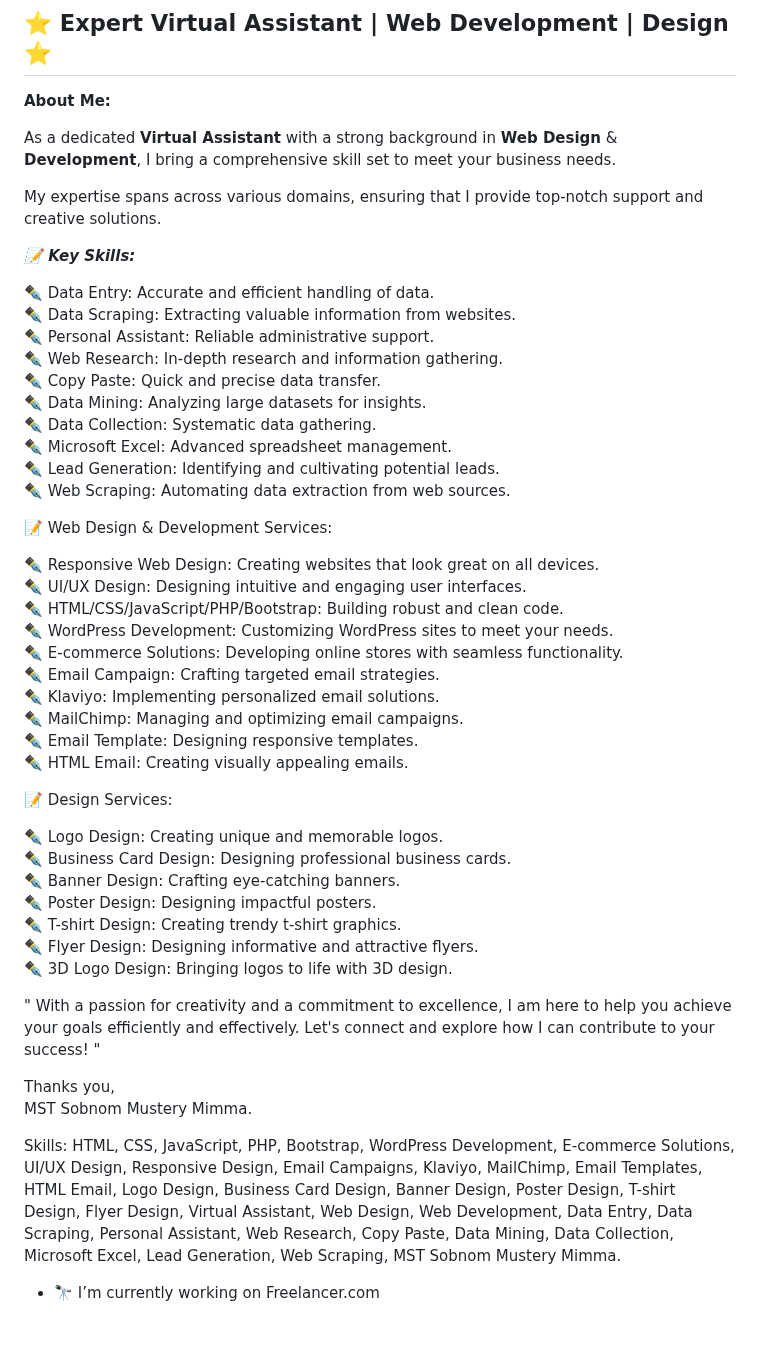
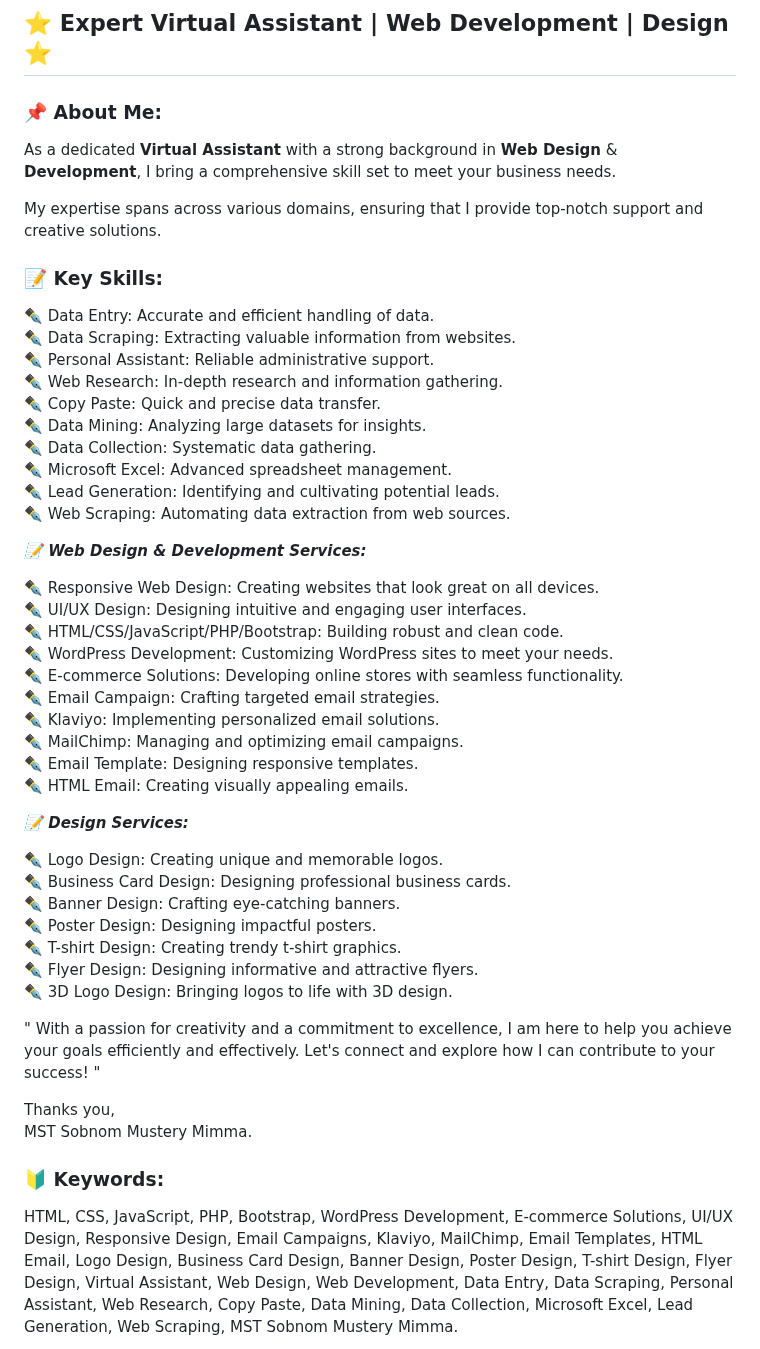
Before and after one commit to sobnommustery345/sobnommustery345, a Markdown page: README.md, the part around one of its changes. Drawn GitHub-style.

```diff
--- a/README.md
+++ b/README.md
@@ -3,13 +3,13 @@
 # Hi there 👋, my name is MST Sobnom Mustery Mimma
 ## ⭐ Expert Virtual Assistant | Web Development | Design ⭐
 
-**About Me:**
+### 📌 About Me:
 
 As a dedicated **Virtual Assistant** with a strong background in **Web Design** & **Development**, I bring a comprehensive skill set to meet your business needs.
 
 My expertise spans across various domains, ensuring that I provide top-notch support and creative solutions.
 
-***📝 Key Skills:***
+### 📝 Key Skills:
 
 ✒️ Data Entry: Accurate and efficient handling of data.<br>
 ✒️ Data Scraping: Extracting valuable information from websites.<br>
@@ -22,7 +22,7 @@ My expertise spans across various domains, ensuring that I provide top-notch sup
 ✒️ Lead Generation: Identifying and cultivating potential leads.<br>
 ✒️ Web Scraping: Automating data extraction from web sources.<br>
 
-📝 Web Design & Development Services:
+***📝 Web Design & Development Services:***
 
 ✒️ Responsive Web Design: Creating websites that look great on all devices.<br>
 ✒️ UI/UX Design: Designing intuitive and engaging user interfaces.<br>
@@ -35,7 +35,7 @@ My expertise spans across various domains, ensuring that I provide top-notch sup
 ✒️ Email Template: Designing responsive templates.<br>
 ✒️ HTML Email: Creating visually appealing emails.<br>
 
-📝 Design Services:
+***📝 Design Services:***
 
 ✒️ Logo Design: Creating unique and memorable logos.<br>
 ✒️ Business Card Design: Designing professional business cards.<br>
@@ -50,8 +50,8 @@ My expertise spans across various domains, ensuring that I provide top-notch sup
 Thanks you,<br>
 MST Sobnom Mustery Mimma.
 
-Skills: HTML, CSS, JavaScript, PHP, Bootstrap, WordPress Development, E-commerce Solutions, UI/UX Design, Responsive Design, Email Campaigns, Klaviyo, MailChimp, Email Templates, HTML Email, Logo Design, Business Card Design, Banner Design, Poster Design, T-shirt Design, Flyer Design, Virtual Assistant, Web Design, Web Development, Data Entry, Data Scraping, Personal Assistant, Web Research, Copy Paste, Data Mining, Data Collection, Microsoft Excel, Lead Generation, Web Scraping, MST Sobnom Mustery Mimma.
+### 🔰 Keywords:
 
-- 🔭 I’m currently working on Freelancer.com
+HTML, CSS, JavaScript, PHP, Bootstrap, WordPress Development, E-commerce Solutions, UI/UX Design, Responsive Design, Email Campaigns, Klaviyo, MailChimp, Email Templates, HTML Email, Logo Design, Business Card Design, Banner Design, Poster Design, T-shirt Design, Flyer Design, Virtual Assistant, Web Design, Web Development, Data Entry, Data Scraping, Personal Assistant, Web Research, Copy Paste, Data Mining, Data Collection, Microsoft Excel, Lead Generation, Web Scraping, MST Sobnom Mustery Mimma.
 
 
```
Also changed, not shown: other parts of README.md (+5 -7 lines).
